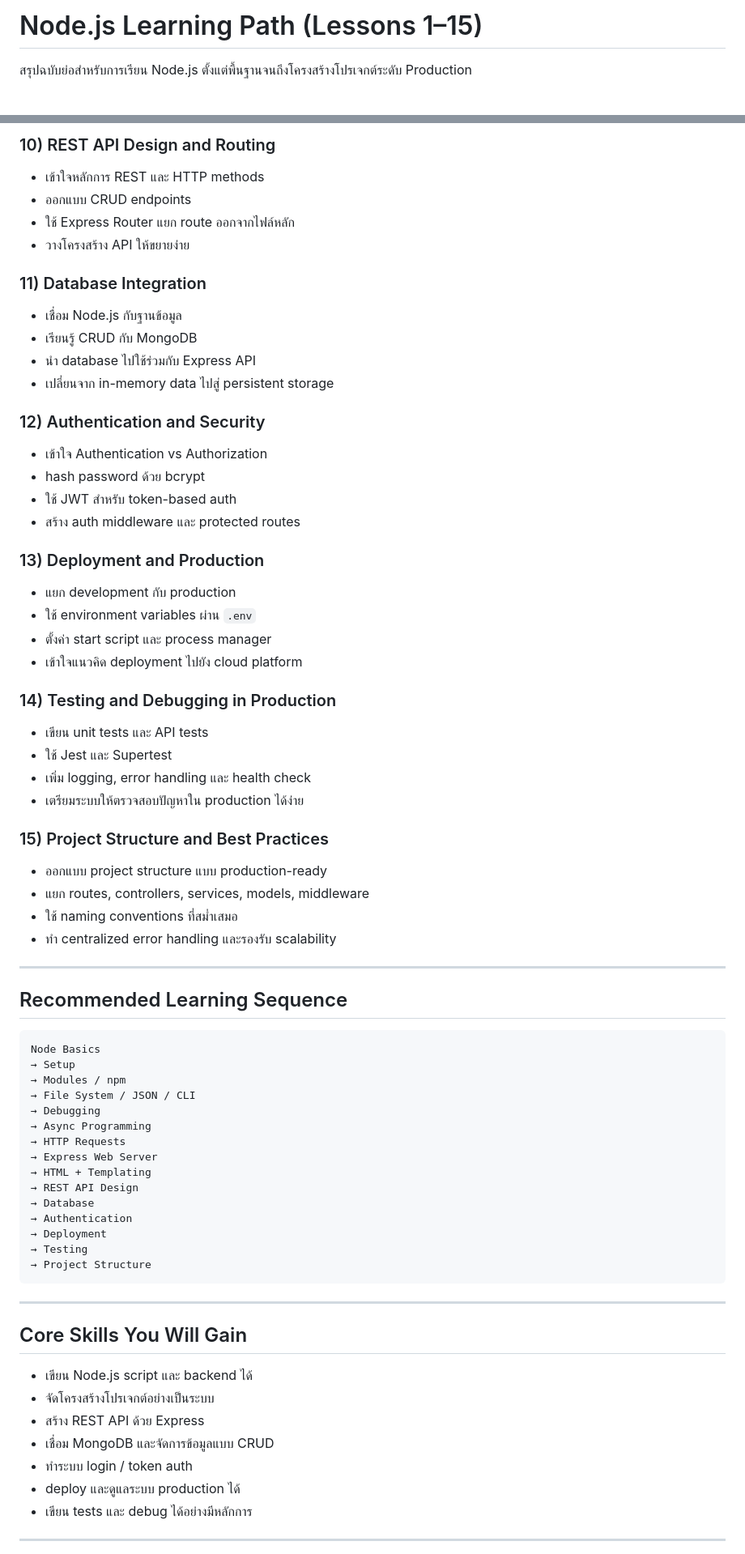
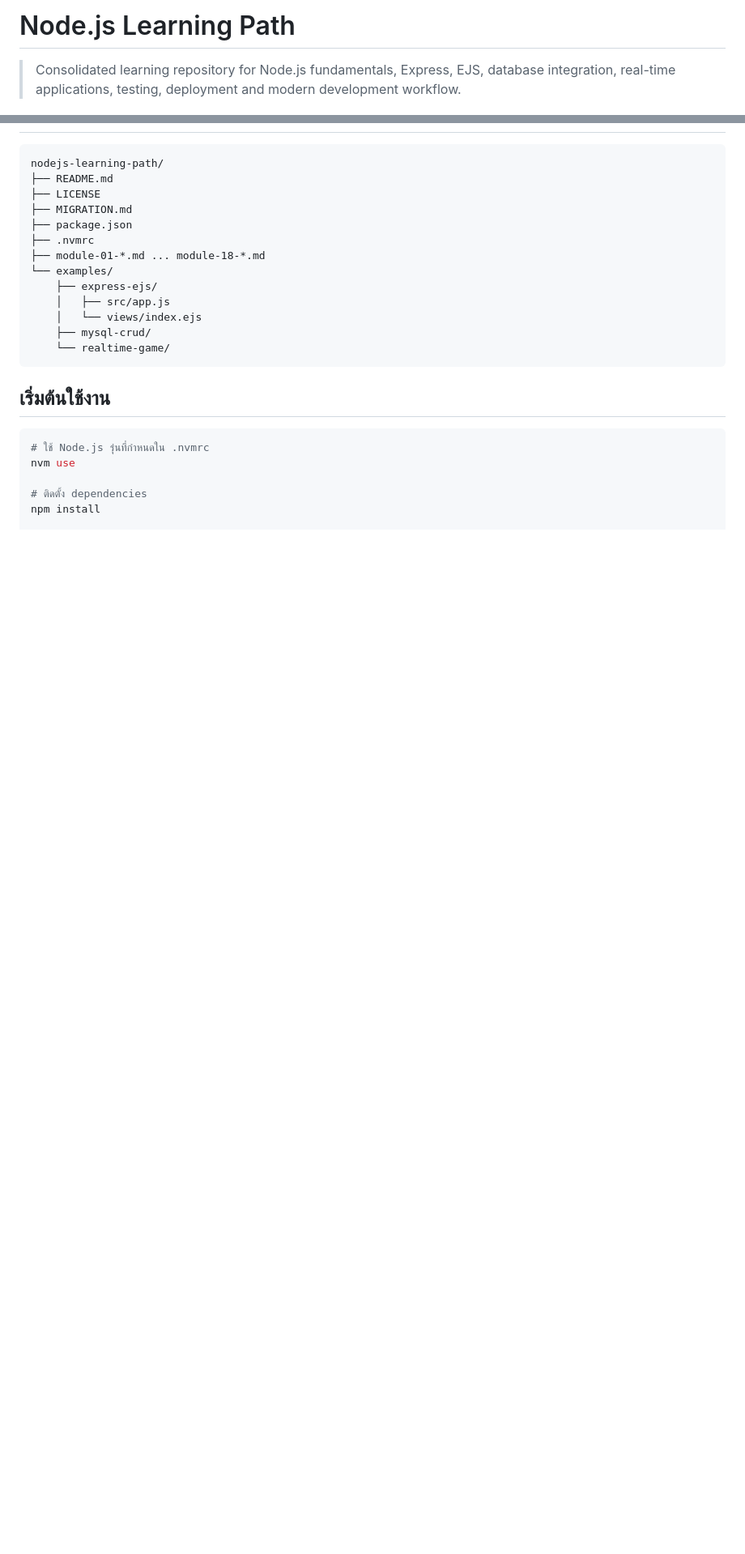
Before and after one commit to PhuminDecOKnoi/nodejs-learning-path, a Markdown page: README.md, 2 parts joined by grey strips. Shown at 81% size. GitHub-like rendering; blank space fills up the shorter version.

Commit message:
docs: consolidate Node.js learning repository README

````diff
--- a/README.md
+++ b/README.md
@@ -1,4 +1,4 @@
-# Node.js Learning Path (Lessons 1–15)
+# Node.js Learning Path
 
-สรุปฉบับย่อสำหรับการเรียน Node.js ตั้งแต่พื้นฐานจนถึงโครงสร้างโปรเจกต์ระดับ Production
+> Consolidated learning repository for Node.js fundamentals, Express, EJS, database integration, real-time applications, testing, deployment and modern development workflow.
 
@@ -60,70 +42,25 @@
-### 10) REST API Design and Routing
-- เข้าใจหลักการ REST และ HTTP methods
-- ออกแบบ CRUD endpoints
-- ใช้ Express Router แยก route ออกจากไฟล์หลัก
-- วางโครงสร้าง API ให้ขยายง่าย
-
-### 11) Database Integration
-- เชื่อม Node.js กับฐานข้อมูล
-- เรียนรู้ CRUD กับ MongoDB
-- นำ database ไปใช้ร่วมกับ Express API
-- เปลี่ยนจาก in-memory data ไปสู่ persistent storage
-
-### 12) Authentication and Security
-- เข้าใจ Authentication vs Authorization
-- hash password ด้วย bcrypt
-- ใช้ JWT สำหรับ token-based auth
-- สร้าง auth middleware และ protected routes
-
-### 13) Deployment and Production
-- แยก development กับ production
-- ใช้ environment variables ผ่าน `.env`
-- ตั้งค่า start script และ process manager
-- เข้าใจแนวคิด deployment ไปยัง cloud platform
-
-### 14) Testing and Debugging in Production
-- เขียน unit tests และ API tests
-- ใช้ Jest และ Supertest
-- เพิ่ม logging, error handling และ health check
-- เตรียมระบบให้ตรวจสอบปัญหาใน production ได้ง่าย
-
-### 15) Project Structure and Best Practices
-- ออกแบบ project structure แบบ production-ready
-- แยก routes, controllers, services, models, middleware
-- ใช้ naming conventions ที่สม่ำเสมอ
-- ทำ centralized error handling และรองรับ scalability
-
----
-
-## Recommended Learning Sequence
 ```text
-Node Basics
-→ Setup
-→ Modules / npm
-→ File System / JSON / CLI
-→ Debugging
-→ Async Programming
-→ HTTP Requests
-→ Express Web Server
-→ HTML + Templating
-→ REST API Design
-→ Database
-→ Authentication
-→ Deployment
-→ Testing
-→ Project Structure
+nodejs-learning-path/
+├── README.md
+├── LICENSE
+├── MIGRATION.md
+├── package.json
+├── .nvmrc
+├── module-01-*.md ... module-18-*.md
+└── examples/
+    ├── express-ejs/
+    │   ├── src/app.js
+    │   └── views/index.ejs
+    ├── mysql-crud/
+    └── realtime-game/
 ```
 
----
+## เริ่มต้นใช้งาน
 
-## Core Skills You Will Gain
-- เขียน Node.js script และ backend ได้
-- จัดโครงสร้างโปรเจกต์อย่างเป็นระบบ
-- สร้าง REST API ด้วย Express
-- เชื่อม MongoDB และจัดการข้อมูลแบบ CRUD
-- ทำระบบ login / token auth
-- deploy และดูแลระบบ production ได้
-- เขียน tests และ debug ได้อย่างมีหลักการ
+```bash
+# ใช้ Node.js รุ่นที่กำหนดใน .nvmrc
+nvm use
 
----
+# ติดตั้ง dependencies
+npm install
 
````
Also changed, not shown: other parts of README.md (+80 -60 lines).
